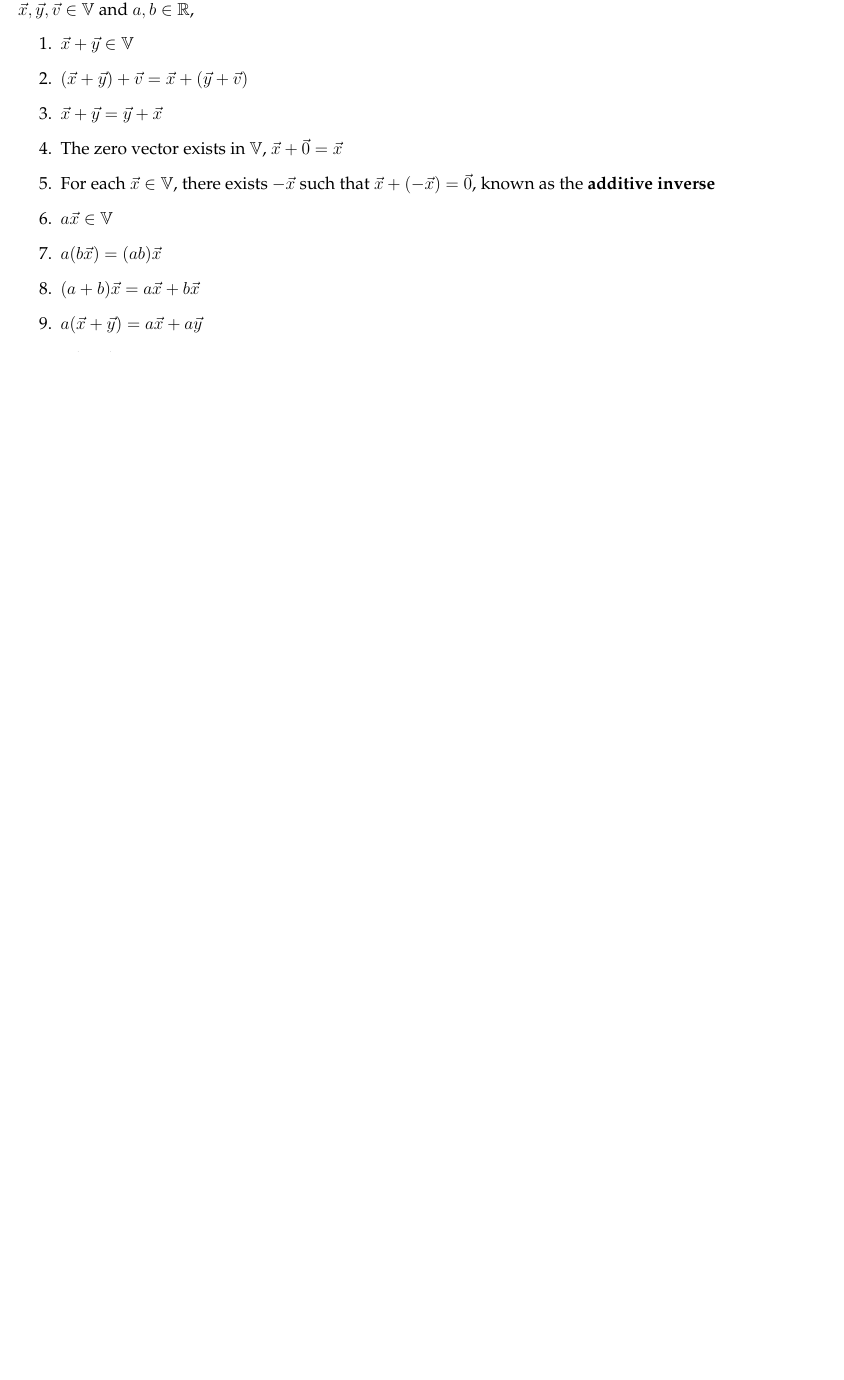
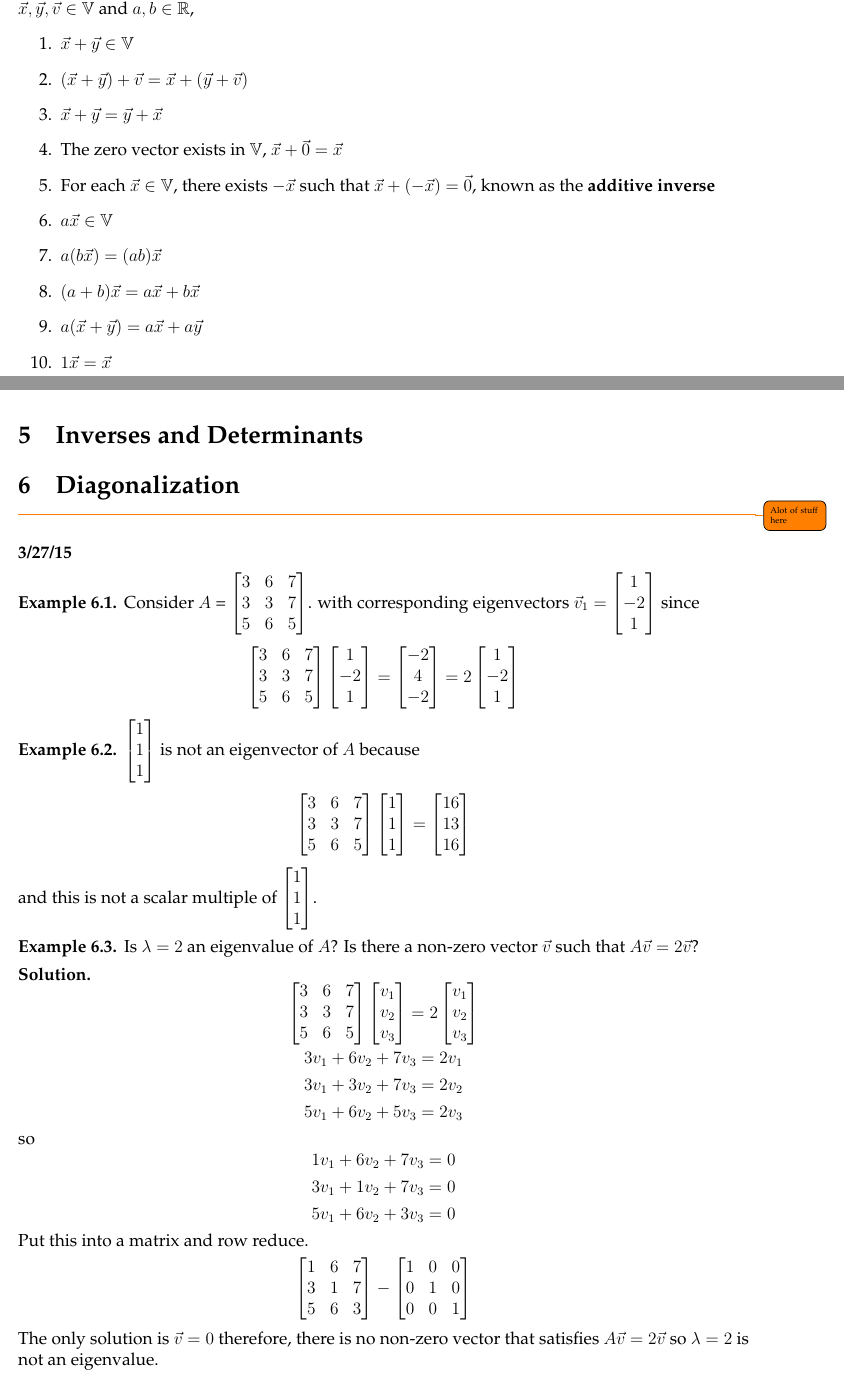
Before and after one commit to Jefftree/Course-Notes, a LaTeX document (w15/MATH136.tex): part of page 12 of 12 before the commit and two parts of pages 12 and 13 of 15 after it, the two joined at a grey line, cut so that both start at the same text, the shorter picture padded with empty space. Compiled offline with pdfLaTeX.

Commit message:
3/27/15 Lecture

```diff
--- a/w15/MATH136.tex
+++ b/w15/MATH136.tex
@@ -628,3 +627,39 @@ Let $\mathbb{V}$ be a set. The elements of $\mathbb{V}$ are vectors denoted as $
 \end{enumerate}
 \end{defn}
 
+\section{Inverses and Determinants}
+
+\section{Diagonalization}
+
+
+\todo{Alot of stuff here}
+\subsubsection*{3/27/15}
+
+
+\begin{exmp}
+Consider $A$ = $\begin{bmatrix} 3 & 6 & 7 \\ 3 & 3 & 7 \\ 5 & 6 & 5 \end{bmatrix}$. with corresponding eigenvectors $\vv_{1} = \begin{bmatrix} 1 \\ -2 \\ 1 \end{bmatrix}$ since
+\[\begin{bmatrix} 3 & 6 & 7 \\ 3 & 3 & 7 \\ 5 & 6 & 5 \end{bmatrix} \begin{bmatrix} 1 \\ -2 \\ 1 \end{bmatrix} = \begin{bmatrix} -2 \\ 4 \\ -2 \end{bmatrix} = 2 \begin{bmatrix} 1 \\ -2 \\ 1 \end{bmatrix}\]
+\end{exmp}
+
+\begin{exmp}
+$\begin{bmatrix} 1 \\ 1 \\ 1 \end{bmatrix}$ is not an eigenvector of $A$ because
+\[\begin{bmatrix} 3 & 6 & 7 \\ 3 & 3 & 7 \\ 5 & 6 & 5 \end{bmatrix} \begin{bmatrix} 1 \\ 1 \\ 1 \end{bmatrix} = \begin{bmatrix} 16 \\ 13 \\ 16 \end{bmatrix}\]
+and this is not a scalar multiple of $\begin{bmatrix} 1 \\ 1 \\ 1 \end{bmatrix}$.
+\end{exmp}
+
+\begin{exmp}
+Is $\lambda=2$ an eigenvalue of $A$? Is there a non-zero vector $\vv$ such that $A\vv = 2 \vv$?
+
+\begin{sol}
+\[\begin{bmatrix} 3 & 6 & 7 \\ 3 & 3 & 7 \\ 5 & 6 & 5 \end{bmatrix} \begin{bmatrix} v_{1} \\ v_{2} \\ v_{3} \end{bmatrix} = 2 \begin{bmatrix} v_{1} \\ v_{2} \\ v_{3} \end{bmatrix}\]
+\[3v_{1} + 6 v_{2} + 7 v_{3} = 2v_{1}\]
+\[3v_{1} + 3v_{2} + 7 v_{3} = 2v_{2}\]
+\[5v_{1} + 6v_{2} + 5 v_{3} = 2v_{3}\]
+so
+\[1v_{1} + 6 v_{2} + 7 v_{3} = 0\]
+\[3v_{1} + 1v_{2} + 7 v_{3} = 0\]
+\[5v_{1} + 6v_{2} + 3 v_{3} = 0\]
+Put this into a matrix and row reduce.
+\[\begin{bmatrix} 1 & 6 & 7 \\ 3 & 1 & 7 \\ 5 & 6 & 3\end{bmatrix} - \begin{bmatrix} 1 & 0 & 0 \\ 0 & 1 & 0 \\ 0 & 0 & 1\end{bmatrix}\]
+The only solution is $\vv = 0$ therefore, there is no non-zero vector that satisfies $A\vv = 2 \vv$ so $\lambda = 2$ is not an eigenvalue.
+\end{sol}
@@ -630,0 +671,2 @@ Let $\mathbb{V}$ be a set. The elements of $\mathbb{V}$ are vectors denoted as $
+\begin{sol}
+\[\begin{bmatrix} 3 & 6 & 7 \\ 3 & 3 & 7 \\ 5 & 6 & 5 \end{bmatrix} \begin{bmatrix} v_{1} \\ v_{2} \\ v_{3} \end{bmatrix} = 15 \begin{bmatrix} v_{1} \\ v_{2} \\ v_{3} \end{bmatrix}\]
```
Also changed, not shown: w15/MATH136.tex (57 more changed lines).
